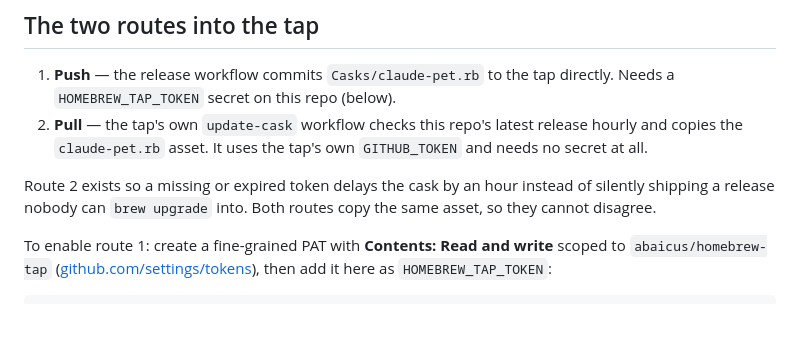
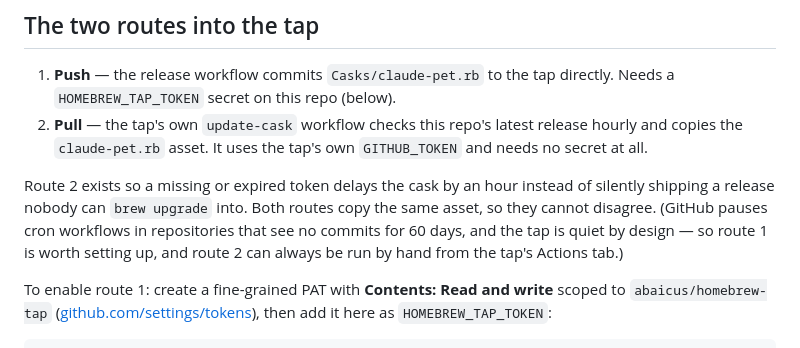
Before and after one commit to abaicus/claude-pet, a Markdown page: docs/releasing.md, the part around the change. Rendered like a GitHub page; blank space fills up the shorter version.

Commit message:
docs: note that GitHub pauses the tap's cron after 60 quiet days

```diff
--- a/docs/releasing.md
+++ b/docs/releasing.md
@@ -37,7 +37,10 @@ git push && git push --tags
 
 Route 2 exists so a missing or expired token delays the cask by an hour
 instead of silently shipping a release nobody can `brew upgrade` into. Both
-routes copy the same asset, so they cannot disagree.
+routes copy the same asset, so they cannot disagree. (GitHub pauses cron
+workflows in repositories that see no commits for 60 days, and the tap is
+quiet by design — so route 1 is worth setting up, and route 2 can always be
+run by hand from the tap's Actions tab.)
 
 To enable route 1: create a fine-grained PAT with **Contents: Read and write**
 scoped to `abaicus/homebrew-tap`
```
